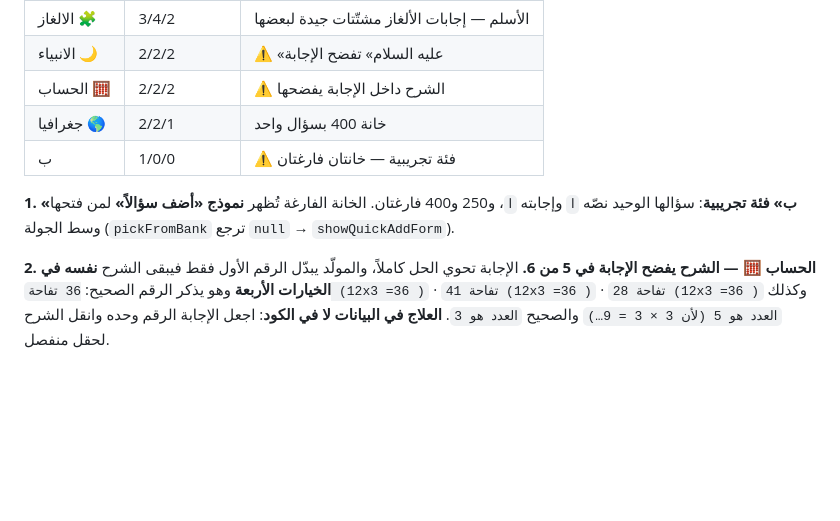
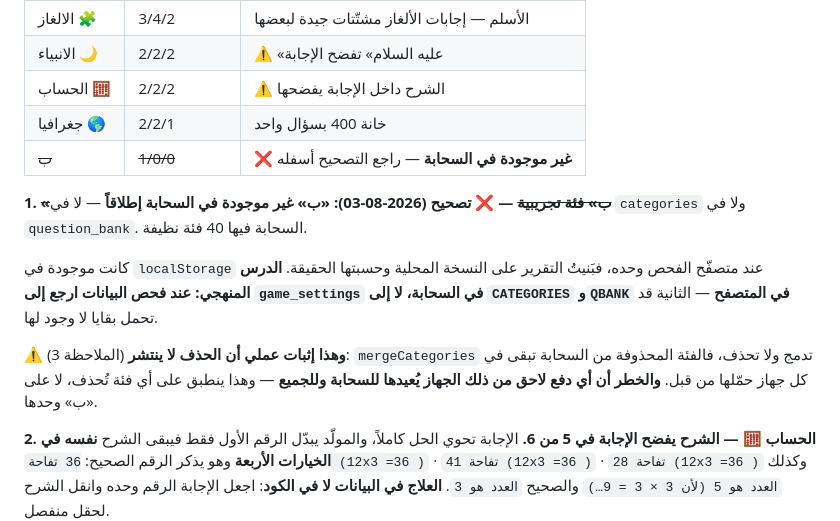
Before and after one commit to RajaXDX/h, a Markdown page: PLAN.md, the part around the change. GitHub-like rendering; blank space fills up the shorter version.

Commit message:
Correct the category audit: «ب» is not in the cloud
The audit reported a junk category that does not exist. It was sitting in the
audit browser's localStorage, and the report treated the local copy as the
truth. The cloud holds 40 clean categories with no such entry in either
categories or question_bank.

Records the method that should have been used: read game_settings from the
cloud, not CATEGORIES and QBANK from the page, because the page can carry
leftovers of things that were deleted elsewhere.

That leftover is itself a live demonstration of the merge gap already noted:
mergeCategories never removes, so a category deleted from the cloud survives
on every device that once loaded it, and any later push from such a device
puts it back for everyone.

```diff
--- a/PLAN.md
+++ b/PLAN.md
@@ -577,11 +577,21 @@ supabase-invites.sql        جدول room_invites + invite_friend + my_invites
 | الانبياء 🌙 | 2/2/2 | ⚠️ «عليه السلام» تفضح الإجابة |
 | الحساب 🧮 | 2/2/2 | ⚠️ الشرح داخل الإجابة يفضحها |
 | جغرافيا 🌎 | 2/2/1 | خانة 400 بسؤال واحد |
-| ب | 1/0/0 | ⚠️ فئة تجريبية — خانتان فارغتان |
+| ~~ب~~ | ~~1/0/0~~ | ❌ **غير موجودة في السحابة** — راجع التصحيح أسفله |
 
-**1. «ب» فئة تجريبية**: سؤالها الوحيد نصّه `ا` وإجابته `ا`، و250 و400 فارغتان.
-الخانة الفارغة تُظهر **نموذج «أضف سؤالاً»** لمن فتحها وسط الجولة
-(`pickFromBank` ترجع `null` → `showQuickAddForm`).
+**1. ~~«ب» فئة تجريبية~~ — ❌ تصحيح (2026-08-03):**
+**«ب» غير موجودة في السحابة إطلاقاً** — لا في `categories` ولا في
+`question_bank`. السحابة فيها 40 فئة نظيفة.
+
+كانت موجودة في `localStorage` عند متصفّح الفحص وحده، فبَنيتُ التقرير على
+النسخة المحلية وحسبتها الحقيقة.
+**الدرس المنهجي: عند فحص البيانات ارجع إلى `game_settings` في السحابة، لا
+إلى `CATEGORIES` و`QBANK` في المتصفح** — الثانية قد تحمل بقايا لا وجود لها.
+
+⚠️ **وهذا إثبات عملي أن الحذف لا ينتشر** (الملاحظة 3): `mergeCategories`
+تدمج ولا تحذف، فالفئة المحذوفة من السحابة تبقى في كل جهاز حمّلها من قبل.
+**والخطر أن أي دفع لاحق من ذلك الجهاز يُعيدها للسحابة وللجميع** — وهذا
+ينطبق على أي فئة تُحذف، لا على «ب» وحدها.
 
 **2. الحساب 🧮 — الشرح يفضح الإجابة في 5 من 6.** الإجابة تحوي الحل كاملاً،
 والمولّد يبدّل الرقم الأول فقط فيبقى الشرح **نفسه في الخيارات الأربعة**
```
